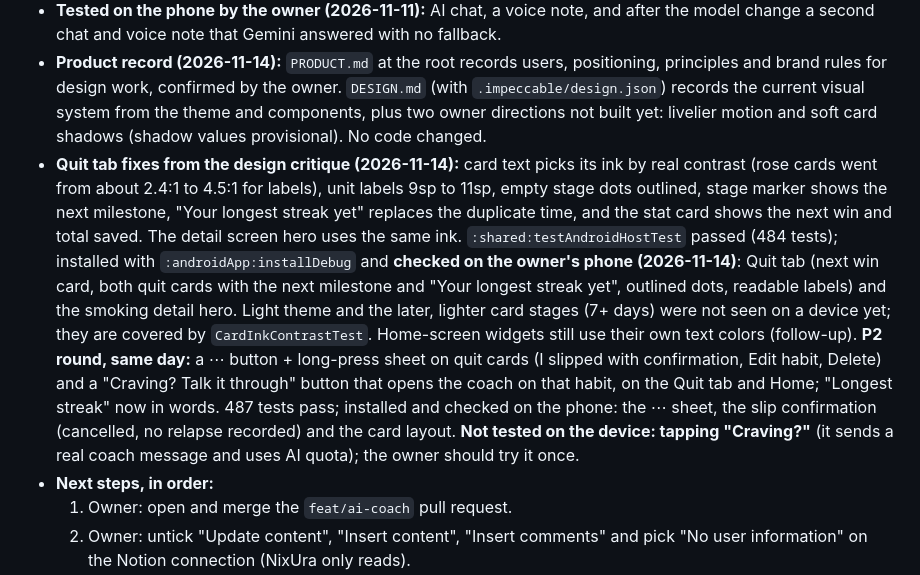
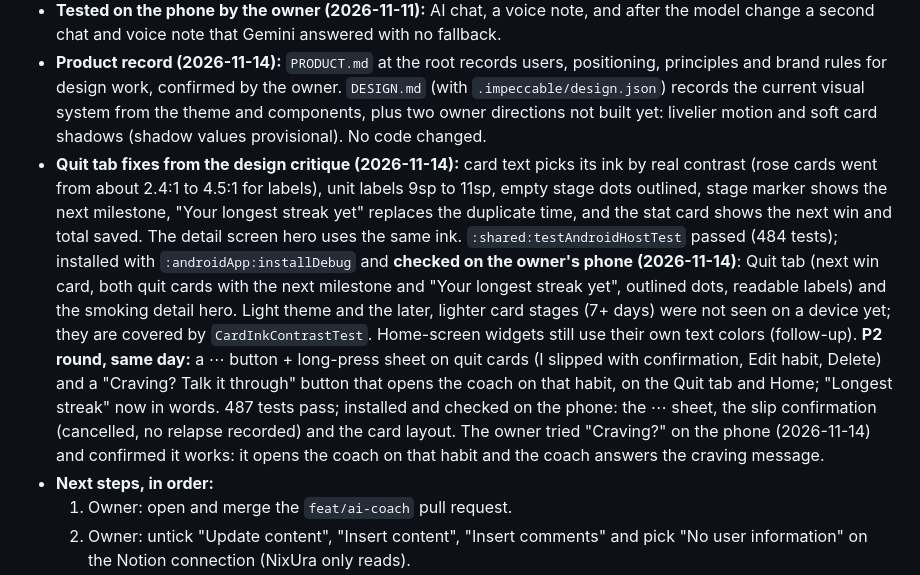
Before and after one commit to MrAdham22/NixUra_App, a Markdown page: docs/DEVELOPMENT_STATUS.md, the part around the change. Rendered like a GitHub page.

Commit message:
docs: record the craving shortcut as confirmed on the phone

```diff
--- a/docs/DEVELOPMENT_STATUS.md
+++ b/docs/DEVELOPMENT_STATUS.md
@@ -10,7 +10,7 @@
 - **Owner's phone** runs the `feat/ai-coach` debug build (Room v7). A build from an older branch must not be installed over it: Room cannot downgrade.
 - **Tested on the phone by the owner (2026-11-11):** AI chat, a voice note, and after the model change a second chat and voice note that Gemini answered with no fallback.
 - **Product record (2026-11-14):** `PRODUCT.md` at the root records users, positioning, principles and brand rules for design work, confirmed by the owner. `DESIGN.md` (with `.impeccable/design.json`) records the current visual system from the theme and components, plus two owner directions not built yet: livelier motion and soft card shadows (shadow values provisional). No code changed.
-- **Quit tab fixes from the design critique (2026-11-14):** card text picks its ink by real contrast (rose cards went from about 2.4:1 to 4.5:1 for labels), unit labels 9sp to 11sp, empty stage dots outlined, stage marker shows the next milestone, "Your longest streak yet" replaces the duplicate time, and the stat card shows the next win and total saved. The detail screen hero uses the same ink. `:shared:testAndroidHostTest` passed (484 tests); installed with `:androidApp:installDebug` and **checked on the owner's phone (2026-11-14)**: Quit tab (next win card, both quit cards with the next milestone and "Your longest streak yet", outlined dots, readable labels) and the smoking detail hero. Light theme and the later, lighter card stages (7+ days) were not seen on a device yet; they are covered by `CardInkContrastTest`. Home-screen widgets still use their own text colors (follow-up). **P2 round, same day:** a ⋯ button + long-press sheet on quit cards (I slipped with confirmation, Edit habit, Delete) and a "Craving? Talk it through" button that opens the coach on that habit, on the Quit tab and Home; "Longest streak" now in words. 487 tests pass; installed and checked on the phone: the ⋯ sheet, the slip confirmation (cancelled, no relapse recorded) and the card layout. **Not tested on the device: tapping "Craving?"** (it sends a real coach message and uses AI quota); the owner should try it once.
+- **Quit tab fixes from the design critique (2026-11-14):** card text picks its ink by real contrast (rose cards went from about 2.4:1 to 4.5:1 for labels), unit labels 9sp to 11sp, empty stage dots outlined, stage marker shows the next milestone, "Your longest streak yet" replaces the duplicate time, and the stat card shows the next win and total saved. The detail screen hero uses the same ink. `:shared:testAndroidHostTest` passed (484 tests); installed with `:androidApp:installDebug` and **checked on the owner's phone (2026-11-14)**: Quit tab (next win card, both quit cards with the next milestone and "Your longest streak yet", outlined dots, readable labels) and the smoking detail hero. Light theme and the later, lighter card stages (7+ days) were not seen on a device yet; they are covered by `CardInkContrastTest`. Home-screen widgets still use their own text colors (follow-up). **P2 round, same day:** a ⋯ button + long-press sheet on quit cards (I slipped with confirmation, Edit habit, Delete) and a "Craving? Talk it through" button that opens the coach on that habit, on the Quit tab and Home; "Longest streak" now in words. 487 tests pass; installed and checked on the phone: the ⋯ sheet, the slip confirmation (cancelled, no relapse recorded) and the card layout. The owner tried "Craving?" on the phone (2026-11-14) and confirmed it works: it opens the coach on that habit and the coach answers the craving message.
 - **Next steps, in order:**
   1. Owner: open and merge the `feat/ai-coach` pull request.
   2. Owner: untick "Update content", "Insert content", "Insert comments" and pick "No user information" on the Notion connection (NixUra only reads).
```
